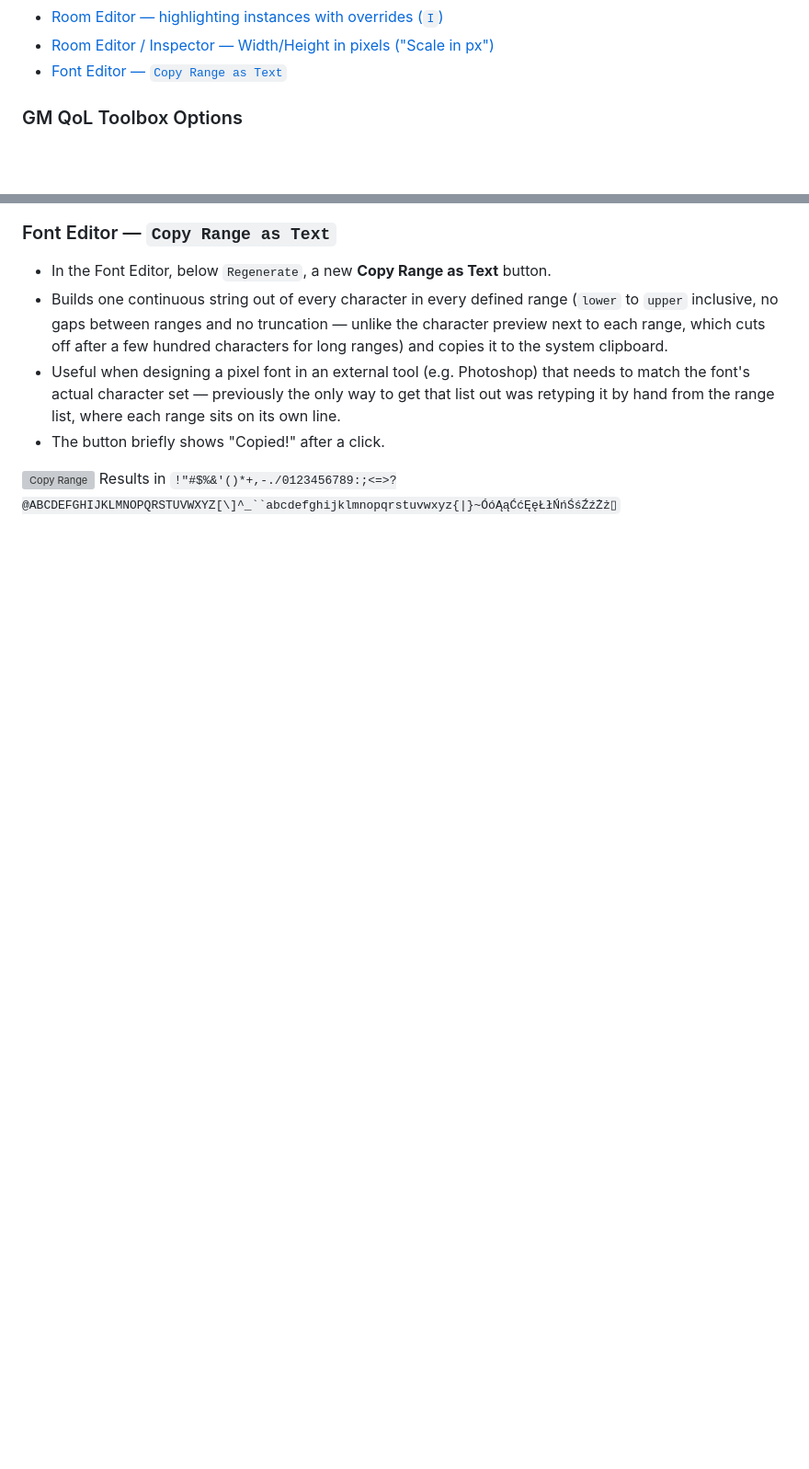
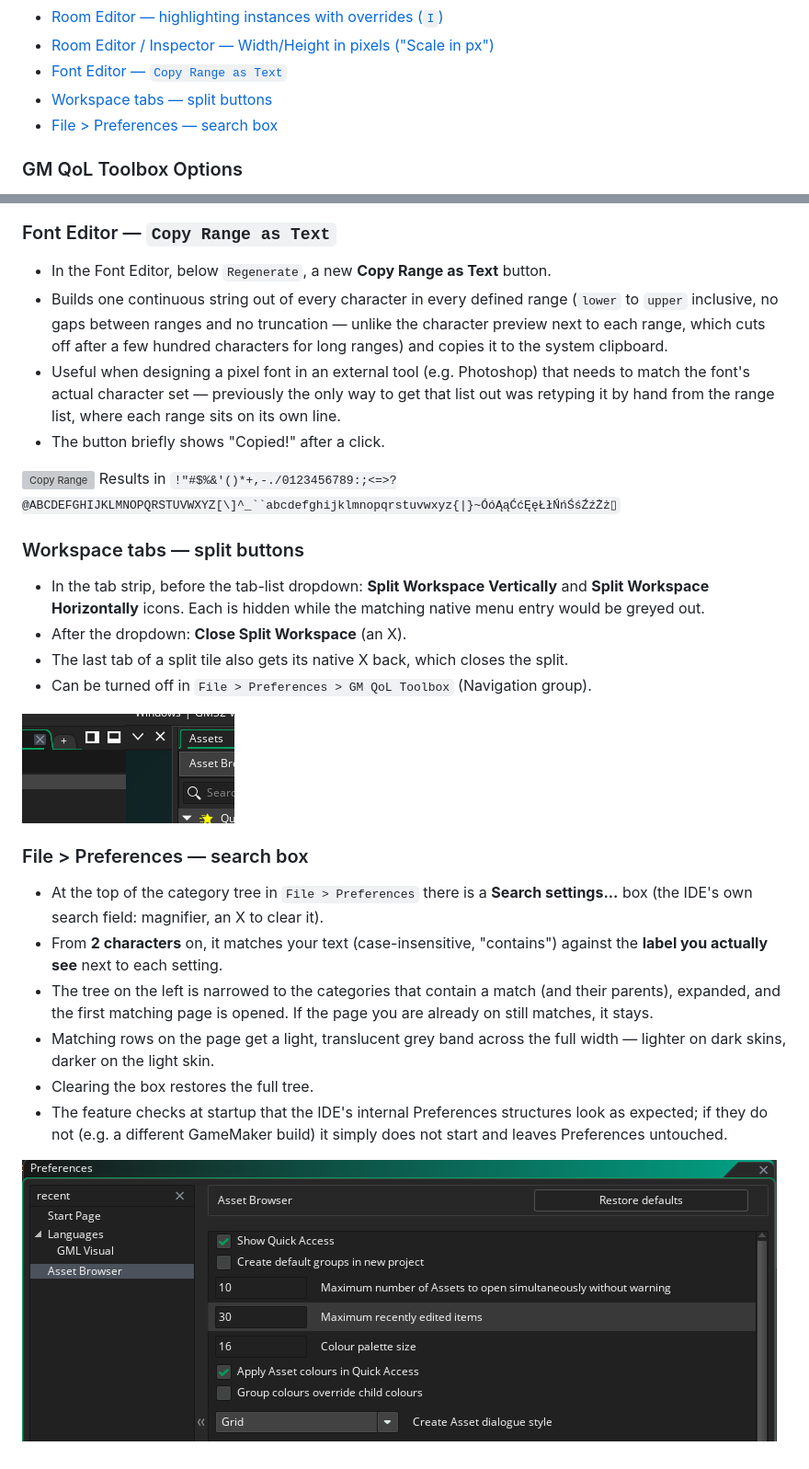
Before and after one commit to gmclan-org/gm-qol-toolbox-plugin, a Markdown page: FEATURES.md, 2 parts joined by grey strips. Shown at 92% size. Drawn GitHub-style; pictures changed too: images/preferences-search.png (added), images/workspace-split-buttons.png (added); blank space fills up the shorter version; grey boxes are pictures that could not be loaded.

```diff
--- a/FEATURES.md
+++ b/FEATURES.md
@@ -26,6 +26,8 @@ Quick jump:
   * [Room Editor — highlighting instances with overrides (`I`)](#room-editor-highlight-overrides)
   * [Room Editor / Inspector — Width/Height in pixels ("Scale in px")](#room-editor-width-height)
   * [Font Editor — `Copy Range as Text`](#font-editor-copy-range)
+  * [Workspace tabs — split buttons](#workspace-split-buttons)
+  * [File > Preferences — search box](#preferences-search)
 
 ### <a id="gm-qol-toolbox-options"></a>GM QoL Toolbox Options
 
@@ -436,3 +438,35 @@ right under `Open Properties`):
 
 ![Copy Range](images/copy-range-before.png)
 Results in `!"#$%&'()*+,-./0123456789:;<=>?@ABCDEFGHIJKLMNOPQRSTUVWXYZ[\]^_``abcdefghijklmnopqrstuvwxyz{|}~ÓóĄąĆćĘęŁłŃńŚśŹźŻż▯`
+
+### <a id="workspace-split-buttons"></a>Workspace tabs — split buttons
+
+- In the tab strip, before the tab-list dropdown: **Split Workspace
+  Vertically** and **Split Workspace Horizontally** icons. Each is hidden
+  while the matching native menu entry would be greyed out.
+- After the dropdown: **Close Split Workspace** (an X).
+- The last tab of a split tile also gets its native X back, which closes
+  the split.
+- Can be turned off in `File > Preferences > GM QoL Toolbox` (Navigation
+  group).
+
+![Workspace split buttons](images/workspace-split-buttons.png)
+
+### <a id="preferences-search"></a>File > Preferences — search box
+
+- At the top of the category tree in `File > Preferences` there is a
+  **Search settings...** box (the IDE's own search field: magnifier, an X
+  to clear it).
+- From **2 characters** on, it matches your text (case-insensitive,
+  "contains") against the **label you actually see** next to each setting.
+- The tree on the left is narrowed to the categories that contain a match
+  (and their parents), expanded, and the first matching page is opened. If
+  the page you are already on still matches, it stays.
+- Matching rows on the page get a light, translucent grey band across the
+  full width — lighter on dark skins, darker on the light skin.
+- Clearing the box restores the full tree.
+- The feature checks at startup that the IDE's internal Preferences
+  structures look as expected; if they do not (e.g. a different GameMaker
+  build) it simply does not start and leaves Preferences untouched.
+
+![Preferences search](images/preferences-search.png)
```
Also changed, not shown: CHANGELOG.md (+9 -0 lines), README.md (+12 -0 lines), 2 other files.
